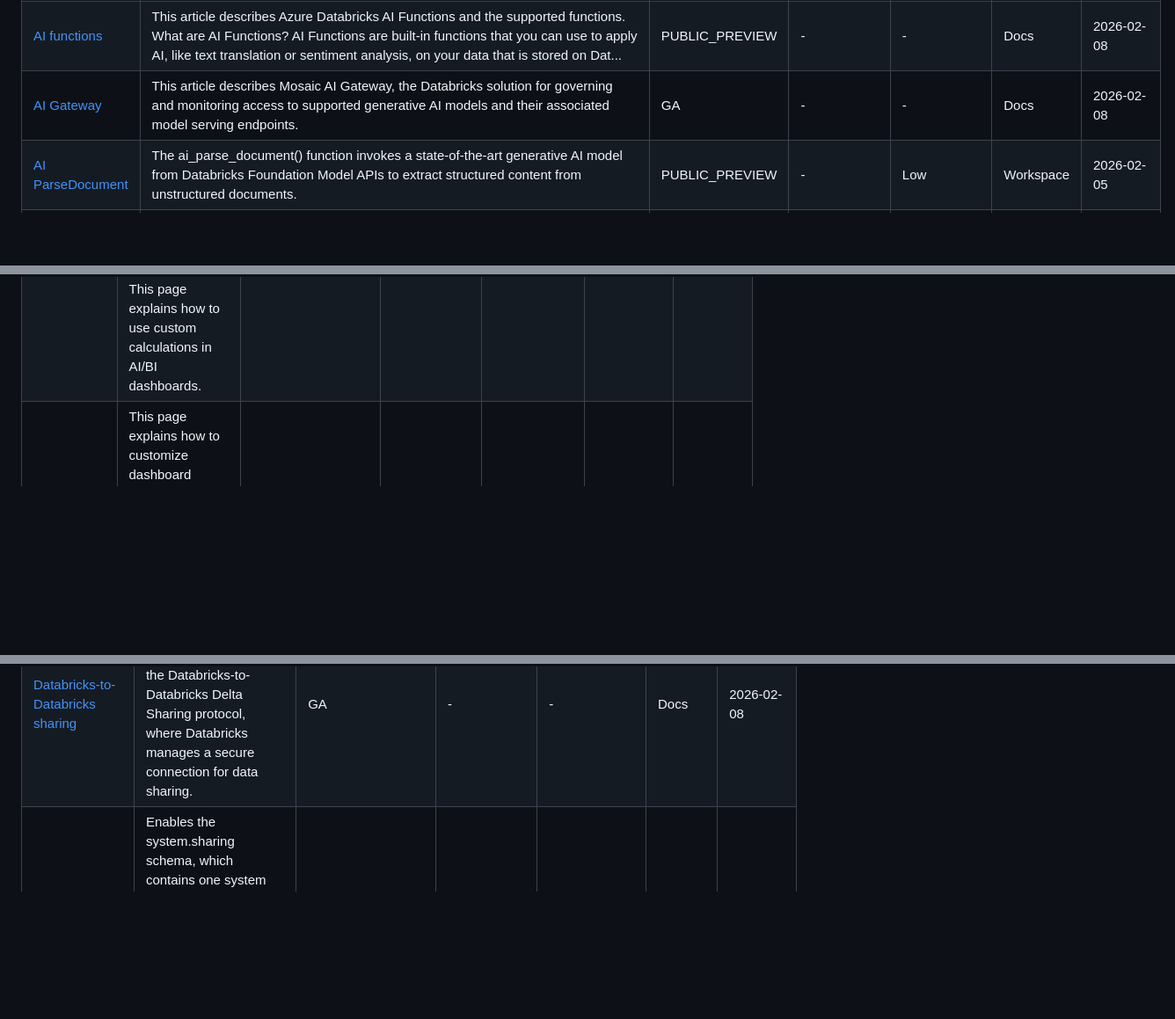
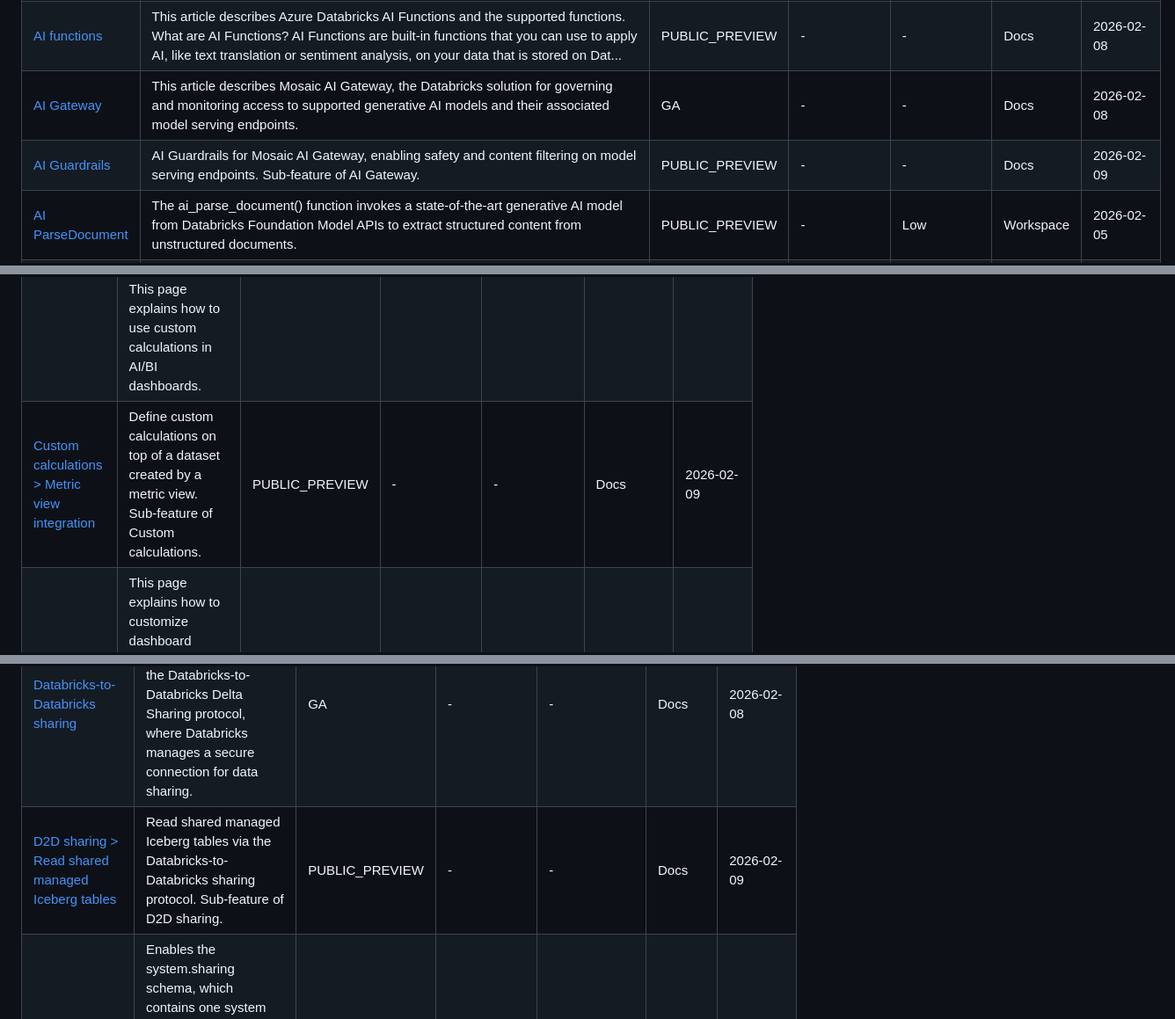
Before and after one commit to CauchyIO/dbr_feature_status_tracker, a Markdown page: README.md, 3 parts joined by grey strips. Shown at 88% size. GitHub-like rendering; blank space fills up the shorter version.

Commit message:
added system table features

```diff
--- a/README.md
+++ b/README.md
@@ -14,6 +14,7 @@ Tracks Databricks preview features across workspace and account scopes, combinin
 | [AI Extract](https://learn.microsoft.com/en-us/azure/databricks/sql/language-manual/functions/ai_extract) | The ai_extract() function enables you to extract structured entities from unstructured text directly in SQL using state-of-the-art generative AI models provided by Databricks Foundation Model APIs. After specifying a target schema, you can declaratively transform raw text into structured outputs and iterate on this schema and agent using Databricks Agent Bricks. | PUBLIC_PREVIEW | - | Low | Workspace | 2026-02-05 |
 | [AI functions](https://learn.microsoft.com/en-gb/azure/databricks/large-language-models/ai-functions) | This article describes Azure Databricks AI Functions and the supported functions. What are AI Functions? AI Functions are built-in functions that you can use to apply AI, like text translation or sentiment analysis, on your data that is stored on Dat... | PUBLIC_PREVIEW | - | - | Docs | 2026-02-08 |
 | [AI Gateway](https://learn.microsoft.com/en-gb/azure/databricks/ai-gateway/) | This article describes Mosaic AI Gateway, the Databricks solution for governing and monitoring access to supported generative AI models and their associated model serving endpoints. | GA | - | - | Docs | 2026-02-08 |
+| [AI Guardrails](https://learn.microsoft.com/en-gb/azure/databricks/ai-gateway/) | AI Guardrails for Mosaic AI Gateway, enabling safety and content filtering on model serving endpoints. Sub-feature of AI Gateway. | PUBLIC_PREVIEW | - | - | Docs | 2026-02-09 |
 | [AI ParseDocument](https://docs.databricks.com/aws/en/sql/language-manual/functions/ai_parse_document) | The ai_parse_document() function invokes a state-of-the-art generative AI model from Databricks Foundation Model APIs to extract structured content from unstructured documents. | PUBLIC_PREVIEW | - | Low | Workspace | 2026-02-05 |
 | [AI Query for Custom Models and External Models](https://docs.databricks.com/en/large-language-models/how-to-ai-query.html) | Allows ai_query() to connect with Custom Model and External Model endpoints (querying Foundation Model APIs is enabled by default). When enabled, ai_query() used with external models could result in data egress to external model providers. See the documentation for region availability and DBSQL requirements for this functionality. | PUBLIC_PREVIEW | - | High — enables data egress to external model providers | Workspace | 2026-02-05 |
 | [Batch inference](https://learn.microsoft.com/en-gb/azure/databricks/large-language-models/batch-inference-pipelines) | This page shows how you can integrate AI Functions into other Databricks data and AI products to build complete batch inference pipelines. | PUBLIC_PREVIEW | - | - | Docs | 2026-02-08 |
@@ -85,6 +91,7 @@ Tracks Databricks preview features across workspace and account scopes, combinin
 | [Dashboard embedding for external users](https://learn.microsoft.com/en-gb/azure/databricks/dashboards/embedding/) | Embed published dashboards for viewers outside your Databricks workspace. Sub-feature of dashboard embedding. | PUBLIC_PREVIEW | - | - | Docs | 2026-02-09 |
 | [Admin guide](https://learn.microsoft.com/en-gb/azure/databricks/ai-bi/admin/audit) | This article has sample queries that workspace admins can use to monitor activity associated with dashboards and Genie spaces. All queries access the audit logs table, which is a system table that stores records for all audit events from workspaces i... | PUBLIC_PREVIEW | - | - | Docs | 2026-02-08 |
 | [Custom calculations](https://learn.microsoft.com/en-gb/azure/databricks/dashboards/custom-calculations/) | Custom calculations let you define dynamic metrics and transformations without modifying dataset queries. This page explains how to use custom calculations in AI/BI dashboards. | GA | - | - | Docs | 2026-02-08 |
+| [Custom calculations > Metric view integration](https://learn.microsoft.com/en-gb/azure/databricks/dashboards/custom-calculations/) | Define custom calculations on top of a dataset created by a metric view. Sub-feature of Custom calculations. | PUBLIC_PREVIEW | - | - | Docs | 2026-02-09 |
 | [Dashboard settings](https://learn.microsoft.com/en-gb/azure/databricks/dashboards/settings) | This page explains how to customize dashboard settings and themes to match your organization's branding, improve readability, and ensure consistent data presentation across different regions and languages. | GA | - | - | Docs | 2026-02-08 |
 | [Dashboards](https://learn.microsoft.com/en-gb/azure/databricks/dashboards/) | You can use dashboards to build data visualizations and share reports with your team. AI/BI dashboards feature AI-assisted authoring, an enhanced visualization library, and a streamlined configuration experience so that you can quickly transform data... | PUBLIC_PREVIEW | - | - | Docs | 2026-02-08 |
 | [Dashboards with Genie spaces](https://learn.microsoft.com/en-gb/azure/databricks/dashboards/genie-spaces) | Published dashboards include a Genie space by default to allow business users to explore data using natural language. A Genie space is a no-code interface that provides an Ask Genie button on published dashboards, allowing viewers to chat with the da... | PUBLIC_PREVIEW | - | - | Docs | 2026-02-08 |
@@ -180,6 +190,7 @@ Tracks Databricks preview features across workspace and account scopes, combinin
 | [Open sharing](https://learn.microsoft.com/en-gb/azure/databricks/delta-sharing/read-data-open) | This page describes how to read data shared with you using the Delta Sharing open sharing protocol with bearer tokens. It includes instructions for reading shared data using the following tools: | GA | - | - | Docs | 2026-02-08 |
 | [Databricks Marketplace](https://learn.microsoft.com/en-gb/azure/databricks/marketplace/get-started-consumer) | This article describes how to access data products in Databricks Marketplace if you have an Azure Databricks workspace that is enabled for Unity Catalog. | GA | - | - | Docs | 2026-02-08 |
 | [Databricks-to-Databricks sharing](https://learn.microsoft.com/en-gb/azure/databricks/delta-sharing/read-data-databricks) | This page describes how to read data shared with you using the Databricks-to-Databricks Delta Sharing protocol, where Databricks manages a secure connection for data sharing. | GA | - | - | Docs | 2026-02-08 |
+| [D2D sharing > Read shared managed Iceberg tables](https://learn.microsoft.com/en-gb/azure/databricks/delta-sharing/read-data-databricks) | Read shared managed Iceberg tables via the Databricks-to-Databricks sharing protocol. Sub-feature of D2D sharing. | PUBLIC_PREVIEW | - | - | Docs | 2026-02-09 |
 | [Sharing Materialization History System Table](https://docs.databricks.com/aws/en/admin/system-tables/materialization) | Enables the system.sharing schema, which contains one system table: materialization_history. The schema will become visible in your metastore within 24h. Note that you must grant SELECT rights to the users as described in the documentation. | PUBLIC_PREVIEW | - | Low | Account | 2026-02-05 |
 | [Sharing To Iceberg Clients](https://docs.databricks.com/aws/en/delta-sharing/create-share#iceberg-clients) | Enable customers to sharing Table/View/Materialized View/Streaming Table and Foreign Iceberg Table to Iceberg Clients, i.e., Spark Iceberg or Snowflake. | PUBLIC_PREVIEW | - | Medium — data shared to external Iceberg clients leaves platform | Account | 2026-02-05 |
 | [Delta Sharing for Default Storage – Expanded Access](https://docs.databricks.com/aws/en/delta-sharing/create-share) | This preview extends Delta Sharing of Default Storage assets to support cross-region, cross-cloud, and open recipients. It also adds the ability for recipients to access Default Storage assets from classic clusters, giving you more flexibility in how and where you share data. | BETA | - | High — cross-region/cross-cloud sharing, open recipients | Account | 2026-02-05 |
```
Also changed, not shown: other parts of README.md (+10 -1 lines).
